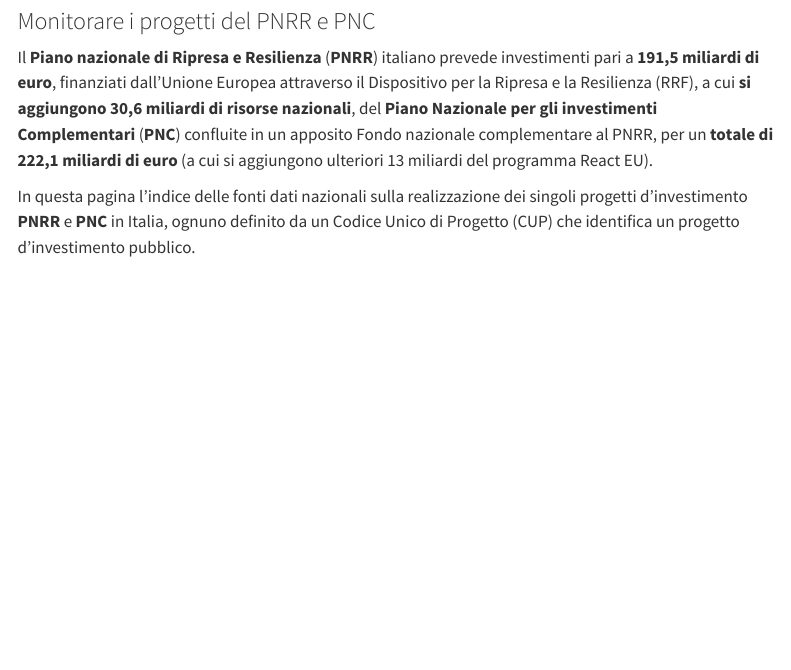
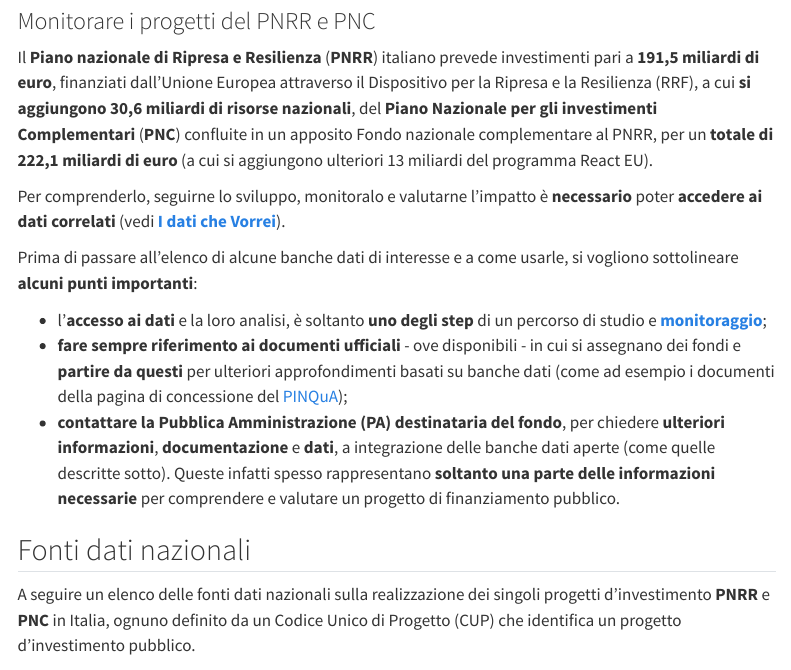
Before and after one commit to ondata/italian-public-sector-pnrr-data-guide, a Quarto document (introduzione.qmd): the page in a window 1100 px wide, from 80 px down. Rendered offline with R 4.5, knitr and Pandoc in place of Quarto, with nearby package versions; menus at the side of the page are left out.

Commit message:
premessa all'uso dei dati

```diff
--- a/introduzione.qmd
+++ b/introduzione.qmd
@@ -5,7 +5,18 @@
 
 Il **Piano nazionale di Ripresa e Resilienza** (**PNRR**) italiano prevede investimenti pari a **191,5 miliardi di euro**, finanziati dall'Unione Europea attraverso il Dispositivo per la Ripresa e la Resilienza (RRF), a cui **si aggiungono 30,6 miliardi di risorse nazionali**, del **Piano Nazionale per gli investimenti Complementari** (**PNC**) confluite in un apposito Fondo nazionale complementare al PNRR, per un **totale di 222,1 miliardi di euro** (a cui si aggiungono ulteriori 13 miliardi del programma React EU).
 
-In questa pagina l'indice delle fonti dati nazionali sulla realizzazione dei singoli progetti d'investimento **PNRR** e **PNC** in Italia, ognuno definito da un Codice Unico di Progetto (CUP) che identifica un progetto d'investimento pubblico.<br>
+Per comprenderlo, seguirne lo sviluppo, monitoralo e valutarne l'impatto è **necessario** poter **accedere ai dati correlati** (vedi [**I dati che Vorrei**](https://vorrei.datibenecomune.it/dati-che-vorrei/dati/)).
+
+Prima di passare all'elenco di alcune banche dati di interesse e a come usarle, si vogliono sottolineare **alcuni punti importanti**:
+
+- l'**accesso ai dati** e la loro analisi, è soltanto **uno degli step** di un percorso di studio e [**monitoraggio**](monitoraggio/index.qmd);
+- **fare sempre riferimento ai documenti ufficiali** - ove disponibili - in cui si assegnano dei fondi e **partire da questi** per ulteriori approfondimenti basati su banche dati (come ad esempio i documenti della pagina di concessione del [PINQuA](https://trasparenza.mit.gov.it/index.php?id_oggetto=38&id_doc=104527));
+- **contattare la Pubblica Amministrazione (PA) destinataria del fondo**, per chiedere **ulteriori informazioni**, **documentazione** e **dati**, a integrazione delle banche dati aperte (come quelle descritte sotto). Queste infatti spesso rappresentano **soltanto una parte delle informazioni necessarie** per comprendere e valutare un progetto di finanziamento pubblico.
+
+
+## Fonti dati nazionali
+
+A seguire un elenco delle fonti dati nazionali sulla realizzazione dei singoli progetti d'investimento **PNRR** e **PNC** in Italia, ognuno definito da un Codice Unico di Progetto (CUP) che identifica un progetto d'investimento pubblico.<br>
 
 Elenco:
 
```
